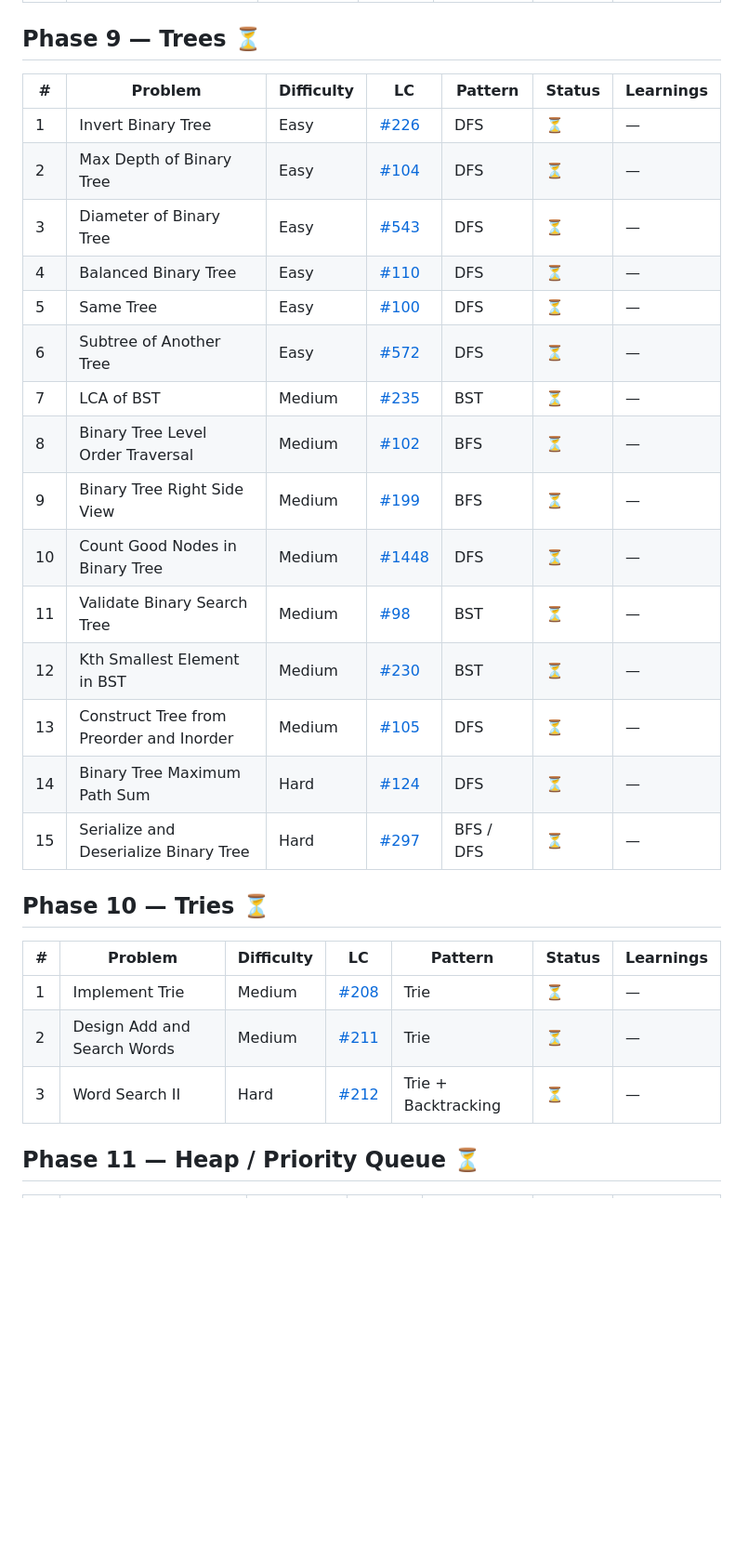
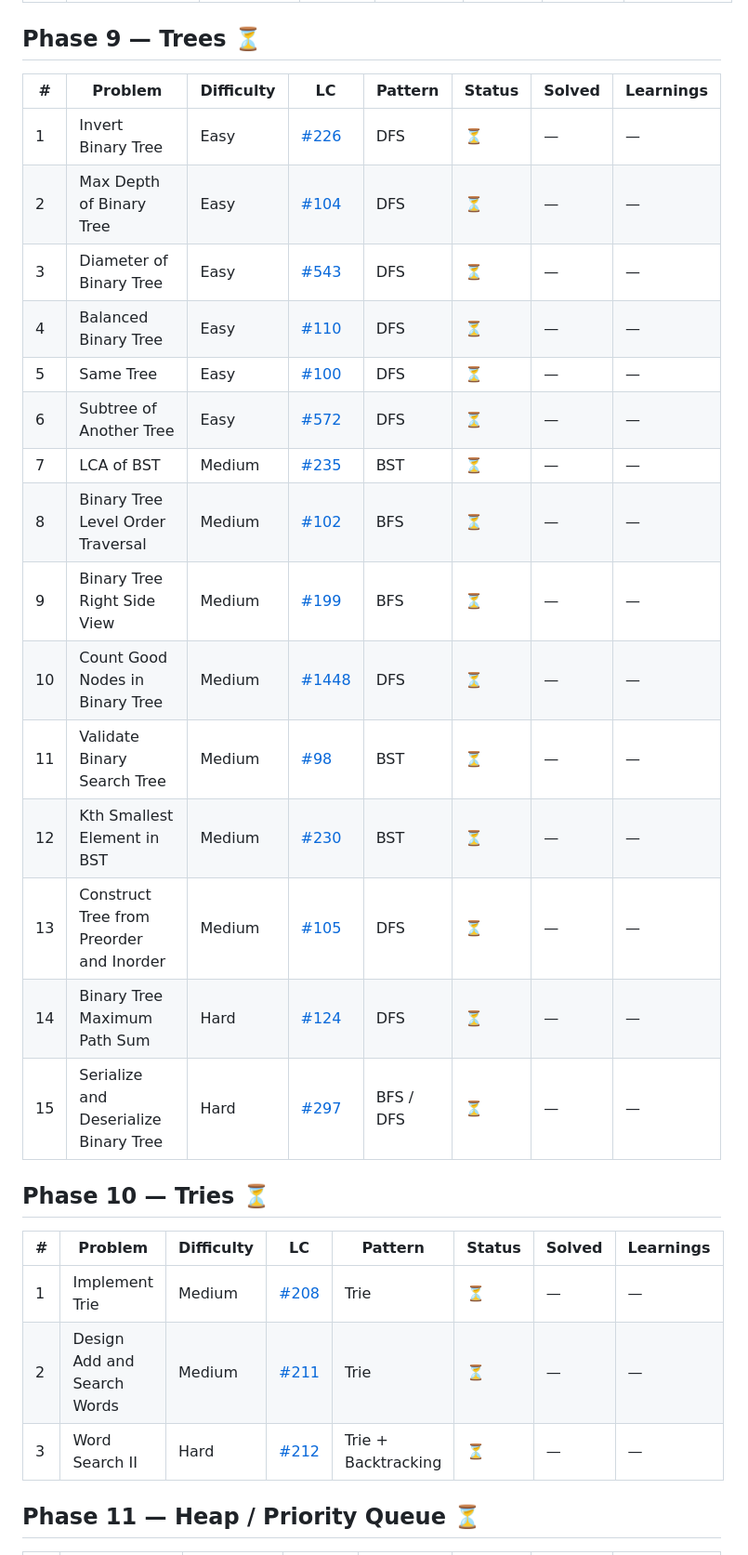
Before and after one commit to hellosafwaan/algorithms, a Markdown page: TRACKER.md, the part around one of its changes. Shown at 93% size. Drawn GitHub-style; blank space fills up the shorter version.

```diff
--- a/TRACKER.md
+++ b/TRACKER.md
@@ -166,31 +166,31 @@ Last updated: 2026-06-15
 
 ## Phase 9 — Trees ⏳
 
-| # | Problem | Difficulty | LC | Pattern | Status | Learnings |
-|---|---------|------------|----|---------|--------|-----------|
-| 1 | Invert Binary Tree | Easy | [#226](https://leetcode.com/problems/invert-binary-tree/) | DFS | ⏳ | — |
-| 2 | Max Depth of Binary Tree | Easy | [#104](https://leetcode.com/problems/maximum-depth-of-binary-tree/) | DFS | ⏳ | — |
-| 3 | Diameter of Binary Tree | Easy | [#543](https://leetcode.com/problems/diameter-of-binary-tree/) | DFS | ⏳ | — |
-| 4 | Balanced Binary Tree | Easy | [#110](https://leetcode.com/problems/balanced-binary-tree/) | DFS | ⏳ | — |
-| 5 | Same Tree | Easy | [#100](https://leetcode.com/problems/same-tree/) | DFS | ⏳ | — |
-| 6 | Subtree of Another Tree | Easy | [#572](https://leetcode.com/problems/subtree-of-another-tree/) | DFS | ⏳ | — |
-| 7 | LCA of BST | Medium | [#235](https://leetcode.com/problems/lowest-common-ancestor-of-a-binary-search-tree/) | BST | ⏳ | — |
-| 8 | Binary Tree Level Order Traversal | Medium | [#102](https://leetcode.com/problems/binary-tree-level-order-traversal/) | BFS | ⏳ | — |
-| 9 | Binary Tree Right Side View | Medium | [#199](https://leetcode.com/problems/binary-tree-right-side-view/) | BFS | ⏳ | — |
-| 10 | Count Good Nodes in Binary Tree | Medium | [#1448](https://leetcode.com/problems/count-good-nodes-in-binary-tree/) | DFS | ⏳ | — |
-| 11 | Validate Binary Search Tree | Medium | [#98](https://leetcode.com/problems/validate-binary-search-tree/) | BST | ⏳ | — |
-| 12 | Kth Smallest Element in BST | Medium | [#230](https://leetcode.com/problems/kth-smallest-element-in-a-bst/) | BST | ⏳ | — |
-| 13 | Construct Tree from Preorder and Inorder | Medium | [#105](https://leetcode.com/problems/construct-binary-tree-from-preorder-and-inorder-traversal/) | DFS | ⏳ | — |
-| 14 | Binary Tree Maximum Path Sum | Hard | [#124](https://leetcode.com/problems/binary-tree-maximum-path-sum/) | DFS | ⏳ | — |
-| 15 | Serialize and Deserialize Binary Tree | Hard | [#297](https://leetcode.com/problems/serialize-and-deserialize-binary-tree/) | BFS / DFS | ⏳ | — |
+| # | Problem | Difficulty | LC | Pattern | Status | Solved | Learnings |
+|---|---------|------------|----|---------|--------|--------|-----------|
+| 1 | Invert Binary Tree | Easy | [#226](https://leetcode.com/problems/invert-binary-tree/) | DFS | ⏳ | — | — |
+| 2 | Max Depth of Binary Tree | Easy | [#104](https://leetcode.com/problems/maximum-depth-of-binary-tree/) | DFS | ⏳ | — | — |
+| 3 | Diameter of Binary Tree | Easy | [#543](https://leetcode.com/problems/diameter-of-binary-tree/) | DFS | ⏳ | — | — |
+| 4 | Balanced Binary Tree | Easy | [#110](https://leetcode.com/problems/balanced-binary-tree/) | DFS | ⏳ | — | — |
+| 5 | Same Tree | Easy | [#100](https://leetcode.com/problems/same-tree/) | DFS | ⏳ | — | — |
+| 6 | Subtree of Another Tree | Easy | [#572](https://leetcode.com/problems/subtree-of-another-tree/) | DFS | ⏳ | — | — |
+| 7 | LCA of BST | Medium | [#235](https://leetcode.com/problems/lowest-common-ancestor-of-a-binary-search-tree/) | BST | ⏳ | — | — |
+| 8 | Binary Tree Level Order Traversal | Medium | [#102](https://leetcode.com/problems/binary-tree-level-order-traversal/) | BFS | ⏳ | — | — |
+| 9 | Binary Tree Right Side View | Medium | [#199](https://leetcode.com/problems/binary-tree-right-side-view/) | BFS | ⏳ | — | — |
+| 10 | Count Good Nodes in Binary Tree | Medium | [#1448](https://leetcode.com/problems/count-good-nodes-in-binary-tree/) | DFS | ⏳ | — | — |
+| 11 | Validate Binary Search Tree | Medium | [#98](https://leetcode.com/problems/validate-binary-search-tree/) | BST | ⏳ | — | — |
+| 12 | Kth Smallest Element in BST | Medium | [#230](https://leetcode.com/problems/kth-smallest-element-in-a-bst/) | BST | ⏳ | — | — |
+| 13 | Construct Tree from Preorder and Inorder | Medium | [#105](https://leetcode.com/problems/construct-binary-tree-from-preorder-and-inorder-traversal/) | DFS | ⏳ | — | — |
+| 14 | Binary Tree Maximum Path Sum | Hard | [#124](https://leetcode.com/problems/binary-tree-maximum-path-sum/) | DFS | ⏳ | — | — |
+| 15 | Serialize and Deserialize Binary Tree | Hard | [#297](https://leetcode.com/problems/serialize-and-deserialize-binary-tree/) | BFS / DFS | ⏳ | — | — |
 
 ## Phase 10 — Tries ⏳
 
-| # | Problem | Difficulty | LC | Pattern | Status | Learnings |
-|---|---------|------------|----|---------|--------|-----------|
-| 1 | Implement Trie | Medium | [#208](https://leetcode.com/problems/implement-trie-prefix-tree/) | Trie | ⏳ | — |
-| 2 | Design Add and Search Words | Medium | [#211](https://leetcode.com/problems/design-add-and-search-words-data-structure/) | Trie | ⏳ | — |
-| 3 | Word Search II | Hard | [#212](https://leetcode.com/problems/word-search-ii/) | Trie + Backtracking | ⏳ | — |
+| # | Problem | Difficulty | LC | Pattern | Status | Solved | Learnings |
+|---|---------|------------|----|---------|--------|--------|-----------|
+| 1 | Implement Trie | Medium | [#208](https://leetcode.com/problems/implement-trie-prefix-tree/) | Trie | ⏳ | — | — |
+| 2 | Design Add and Search Words | Medium | [#211](https://leetcode.com/problems/design-add-and-search-words-data-structure/) | Trie | ⏳ | — | — |
+| 3 | Word Search II | Hard | [#212](https://leetcode.com/problems/word-search-ii/) | Trie + Backtracking | ⏳ | — | — |
 
 ## Phase 11 — Heap / Priority Queue ⏳
 
```
Also changed, not shown: other parts of TRACKER.md (+176 -176 lines).
